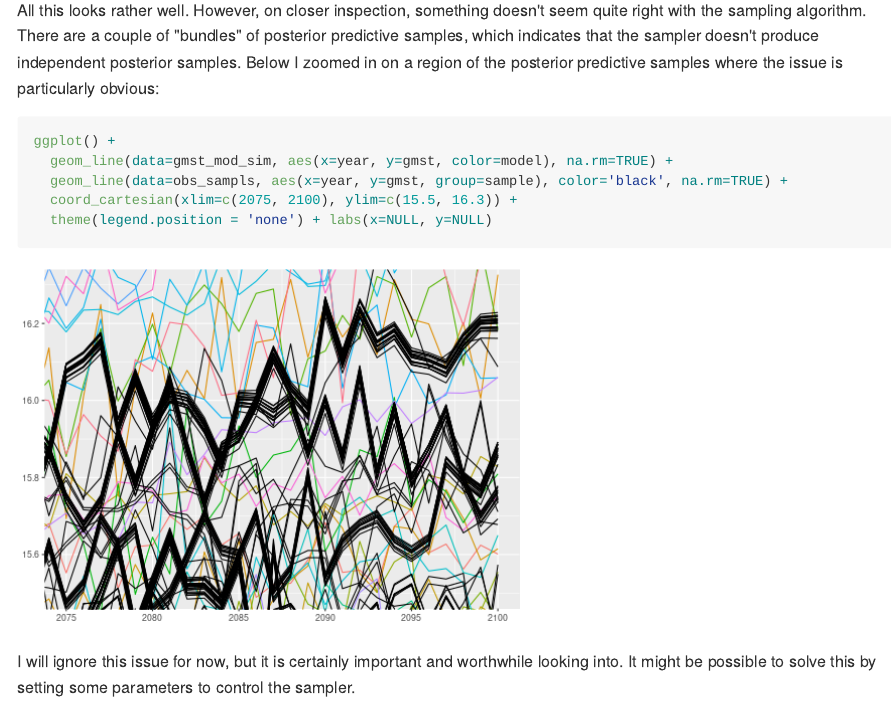
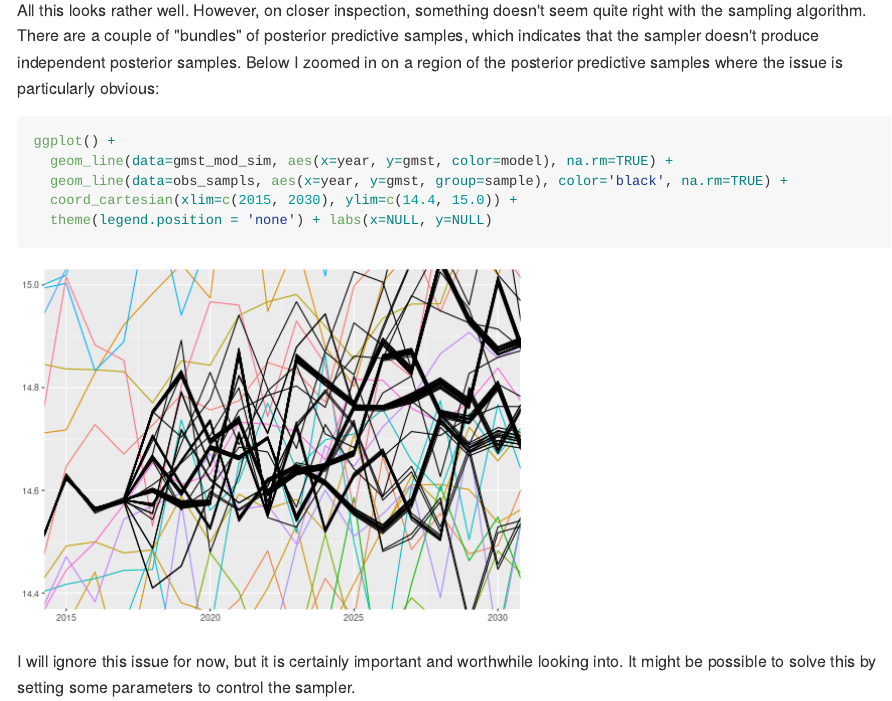
Before and after one commit to sieste/inla-project, an R Markdown document (global-temperature.Rmd): the page in a window 1100 px wide, from 7960 px down. The pictures show the output file global-temperature.md that the author committed with the source, drawn offline in the style of GitHub.

Commit message:
changed focus on sampler artifact plot

````diff
--- a/global-temperature.Rmd
+++ b/global-temperature.Rmd
@@ -341,9 +341,10 @@ Below I zoomed in on a region of the posterior predictive samples where the issu
 ggplot() +
   geom_line(data=gmst_mod_sim, aes(x=year, y=gmst, color=model), na.rm=TRUE) +
   geom_line(data=obs_sampls, aes(x=year, y=gmst, group=sample), color='black', na.rm=TRUE) +
-  coord_cartesian(xlim=c(2075, 2100), ylim=c(15.5, 16.3)) +
+  coord_cartesian(xlim=c(2015, 2030), ylim=c(14.4, 15.0)) +
   theme(legend.position = 'none') + labs(x=NULL, y=NULL)
 ```
+
 
 I will ignore this issue for now, but it is certainly important and worthwhile looking into.
 It might be possible to solve this by setting some parameters to control the sampler.
````
Also changed, not shown: figure/global-temperature/plot-inla-projection-bundles-1.png, figure/global-temperature/plot-rw-variance-prior-1.png, global-temperature.md, 2 other files.
